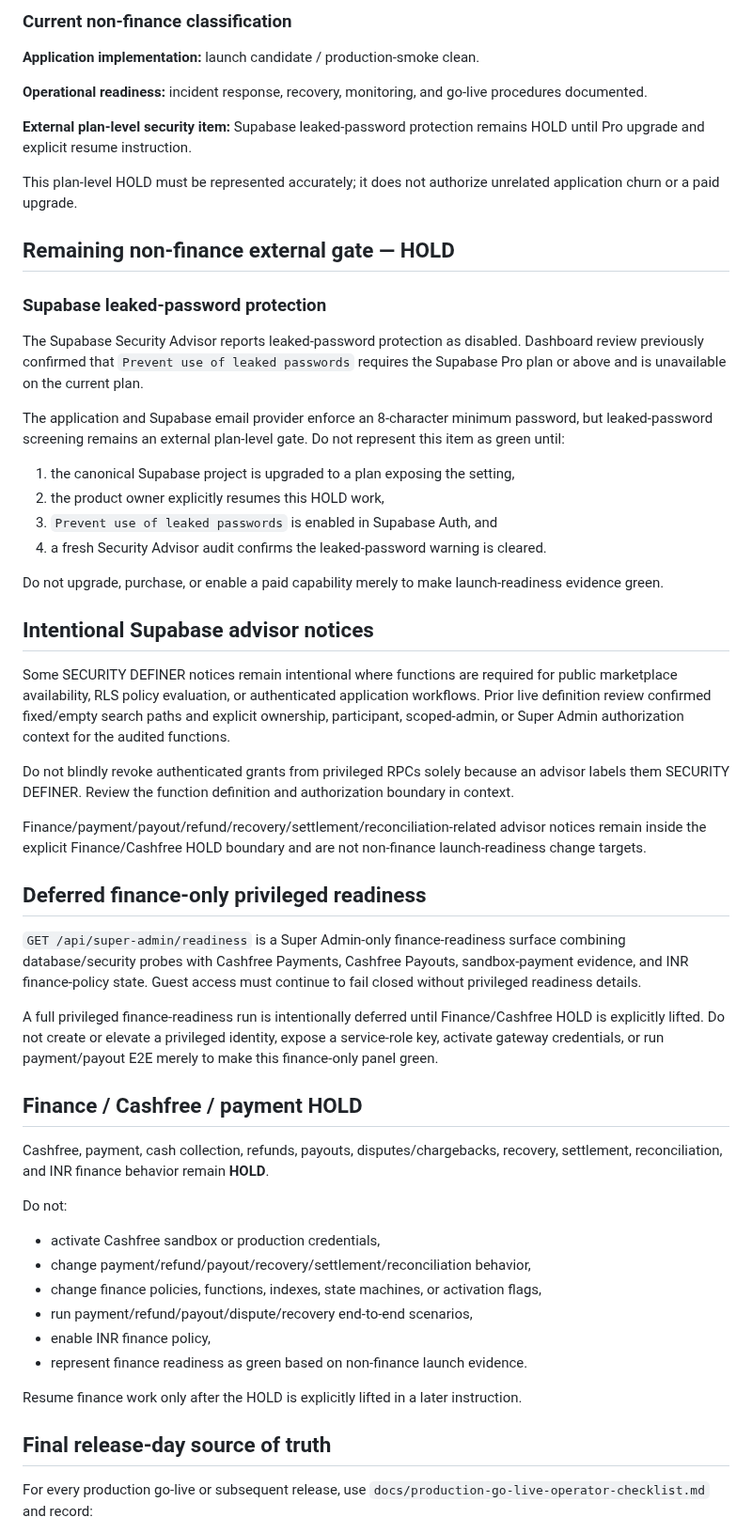
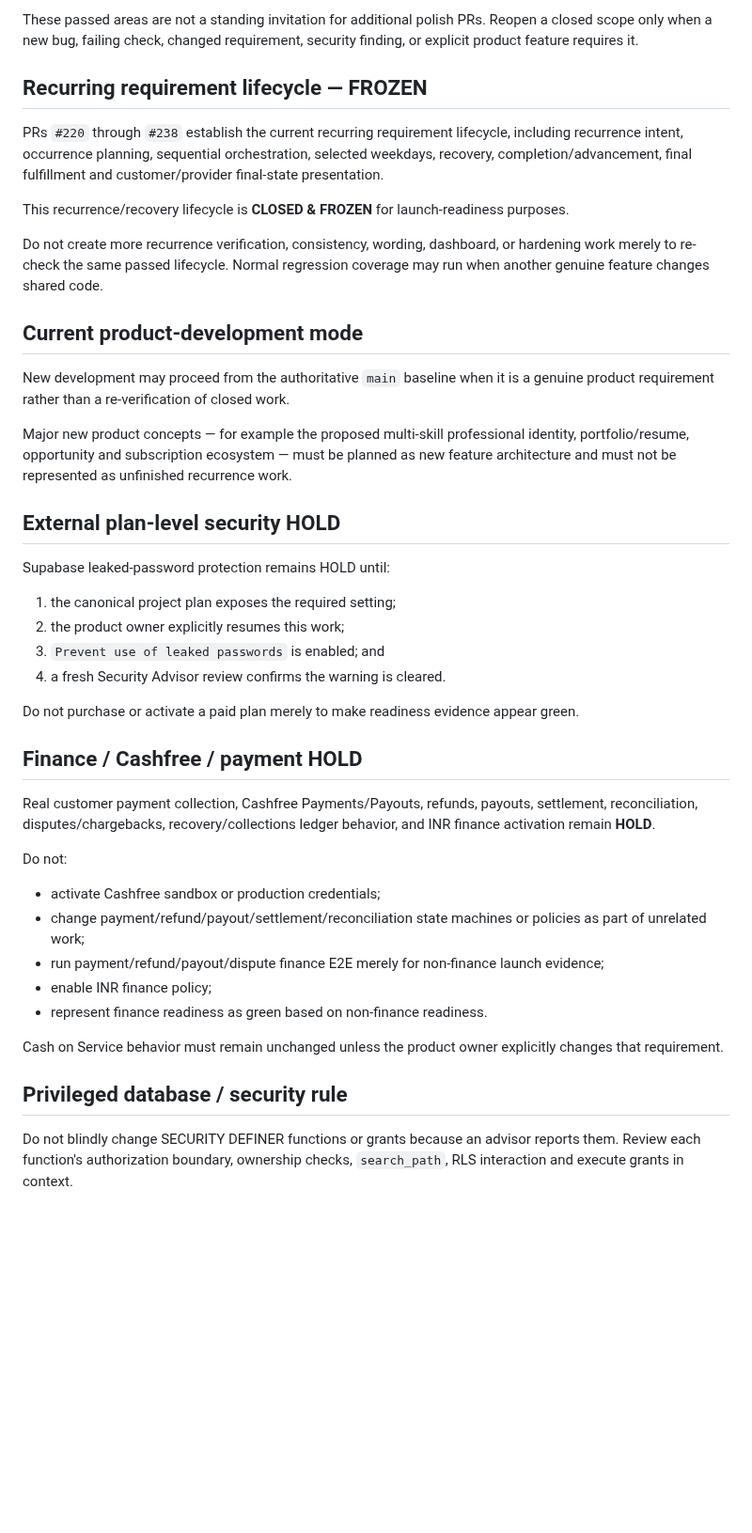
Before and after one commit to Aadhils/takeitesee, a Markdown page: docs/phase15-launch-activation-gate.md, the part around one of its changes. Shown at 94% size. Drawn GitHub-style; blank space fills up the shorter version.

```diff
--- a/docs/phase15-launch-activation-gate.md
+++ b/docs/phase15-launch-activation-gate.md
@@ -65,59 +68,46 @@ Use `docs/production-go-live-operator-checklist.md` as the release-day execution
 
-### Current non-finance classification
+These passed areas are not a standing invitation for additional polish PRs. Reopen a closed scope only when a new bug, failing check, changed requirement, security finding, or explicit product feature requires it.
 
-**Application implementation:** launch candidate / production-smoke clean.
+## Recurring requirement lifecycle — FROZEN
 
-**Operational readiness:** incident response, recovery, monitoring, and go-live procedures documented.
+PRs `#220` through `#238` establish the current recurring requirement lifecycle, including recurrence intent, occurrence planning, sequential orchestration, selected weekdays, recovery, completion/advancement, final fulfillment and customer/provider final-state presentation.
 
-**External plan-level security item:** Supabase leaked-password protection remains HOLD until Pro upgrade and explicit resume instruction.
+This recurrence/recovery lifecycle is **CLOSED & FROZEN** for launch-readiness purposes.
 
-This plan-level HOLD must be represented accurately; it does not authorize unrelated application churn or a paid upgrade.
+Do not create more recurrence verification, consistency, wording, dashboard, or hardening work merely to re-check the same passed lifecycle. Normal regression coverage may run when another genuine feature changes shared code.
 
-## Remaining non-finance external gate — HOLD
+## Current product-development mode
 
-### Supabase leaked-password protection
+New development may proceed from the authoritative `main` baseline when it is a genuine product requirement rather than a re-verification of closed work.
 
-The Supabase Security Advisor reports leaked-password protection as disabled. Dashboard review previously confirmed that `Prevent use of leaked passwords` requires the Supabase Pro plan or above and is unavailable on the current plan.
+Major new product concepts — for example the proposed multi-skill professional identity, portfolio/resume, opportunity and subscription ecosystem — must be planned as new feature architecture and must not be represented as unfinished recurrence work.
 
-The application and Supabase email provider enforce an 8-character minimum password, but leaked-password screening remains an external plan-level gate. Do not represent this item as green until:
+## External plan-level security HOLD
 
-1. the canonical Supabase project is upgraded to a plan exposing the setting,
-2. the product owner explicitly resumes this HOLD work,
-3. `Prevent use of leaked passwords` is enabled in Supabase Auth, and
-4. a fresh Security Advisor audit confirms the leaked-password warning is cleared.
+Supabase leaked-password protection remains HOLD until:
 
-Do not upgrade, purchase, or enable a paid capability merely to make launch-readiness evidence green.
+1. the canonical project plan exposes the required setting;
+2. the product owner explicitly resumes this work;
+3. `Prevent use of leaked passwords` is enabled; and
+4. a fresh Security Advisor review confirms the warning is cleared.
 
-## Intentional Supabase advisor notices
-
-Some SECURITY DEFINER notices remain intentional where functions are required for public marketplace availability, RLS policy evaluation, or authenticated application workflows. Prior live definition review confirmed fixed/empty search paths and explicit ownership, participant, scoped-admin, or Super Admin authorization context for the audited functions.
-
-Do not blindly revoke authenticated grants from privileged RPCs solely because an advisor labels them SECURITY DEFINER. Review the function definition and authorization boundary in context.
-
-Finance/payment/payout/refund/recovery/settlement/reconciliation-related advisor notices remain inside the explicit Finance/Cashfree HOLD boundary and are not non-finance launch-readiness change targets.
-
-## Deferred finance-only privileged readiness
-
-`GET /api/super-admin/readiness` is a Super Admin-only finance-readiness surface combining database/security probes with Cashfree Payments, Cashfree Payouts, sandbox-payment evidence, and INR finance-policy state. Guest access must continue to fail closed without privileged readiness details.
-
-A full privileged finance-readiness run is intentionally deferred until Finance/Cashfree HOLD is explicitly lifted. Do not create or elevate a privileged identity, expose a service-role key, activate gateway credentials, or run payment/payout E2E merely to make this finance-only panel green.
+Do not purchase or activate a paid plan merely to make readiness evidence appear green.
 
 ## Finance / Cashfree / payment HOLD
 
-Cashfree, payment, cash collection, refunds, payouts, disputes/chargebacks, recovery, settlement, reconciliation, and INR finance behavior remain **HOLD**.
+Real customer payment collection, Cashfree Payments/Payouts, refunds, payouts, settlement, reconciliation, disputes/chargebacks, recovery/collections ledger behavior, and INR finance activation remain **HOLD**.
 
 Do not:
 
-- activate Cashfree sandbox or production credentials,
-- change payment/refund/payout/recovery/settlement/reconciliation behavior,
-- change finance policies, functions, indexes, state machines, or activation flags,
-- run payment/refund/payout/dispute/recovery end-to-end scenarios,
-- enable INR finance policy,
-- represent finance readiness as green based on non-finance launch evidence.
+- activate Cashfree sandbox or production credentials;
+- change payment/refund/payout/settlement/reconciliation state machines or policies as part of unrelated work;
+- run payment/refund/payout/dispute finance E2E merely for non-finance launch evidence;
+- enable INR finance policy;
+- represent finance readiness as green based on non-finance readiness.
 
-Resume finance work only after the HOLD is explicitly lifted in a later instruction.
+Cash on Service behavior must remain unchanged unless the product owner explicitly changes that requirement.
 
-## Final release-day source of truth
+## Privileged database / security rule
 
-For every production go-live or subsequent release, use `docs/production-go-live-operator-checklist.md` and record:
+Do not blindly change SECURITY DEFINER functions or grants because an advisor reports them. Review each function's authorization boundary, ownership checks, `search_path`, RLS interaction and execute grants in context.
 
```
Also changed, not shown: other parts of docs/phase15-launch-activation-gate.md (+82 -61 lines).
